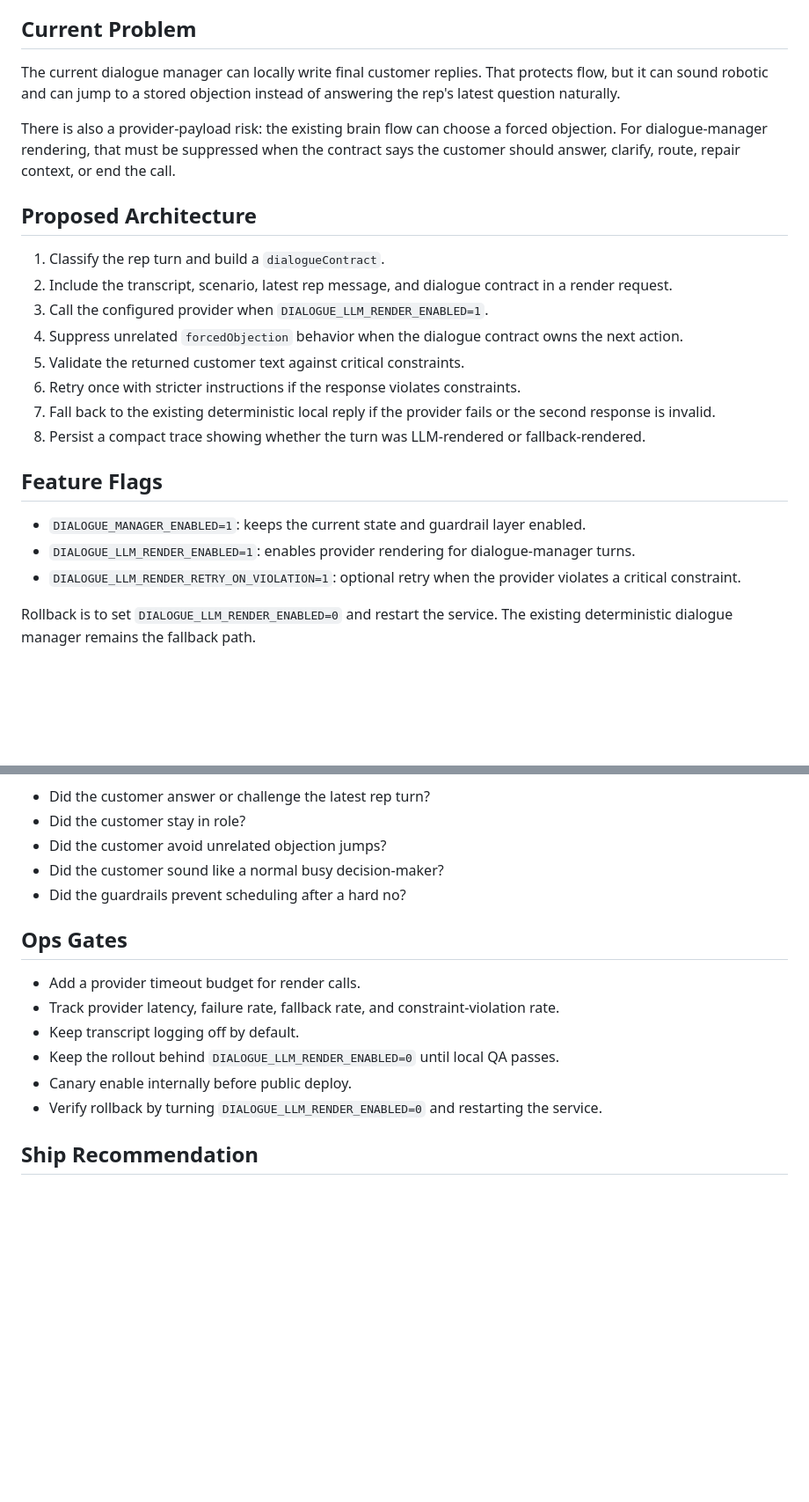
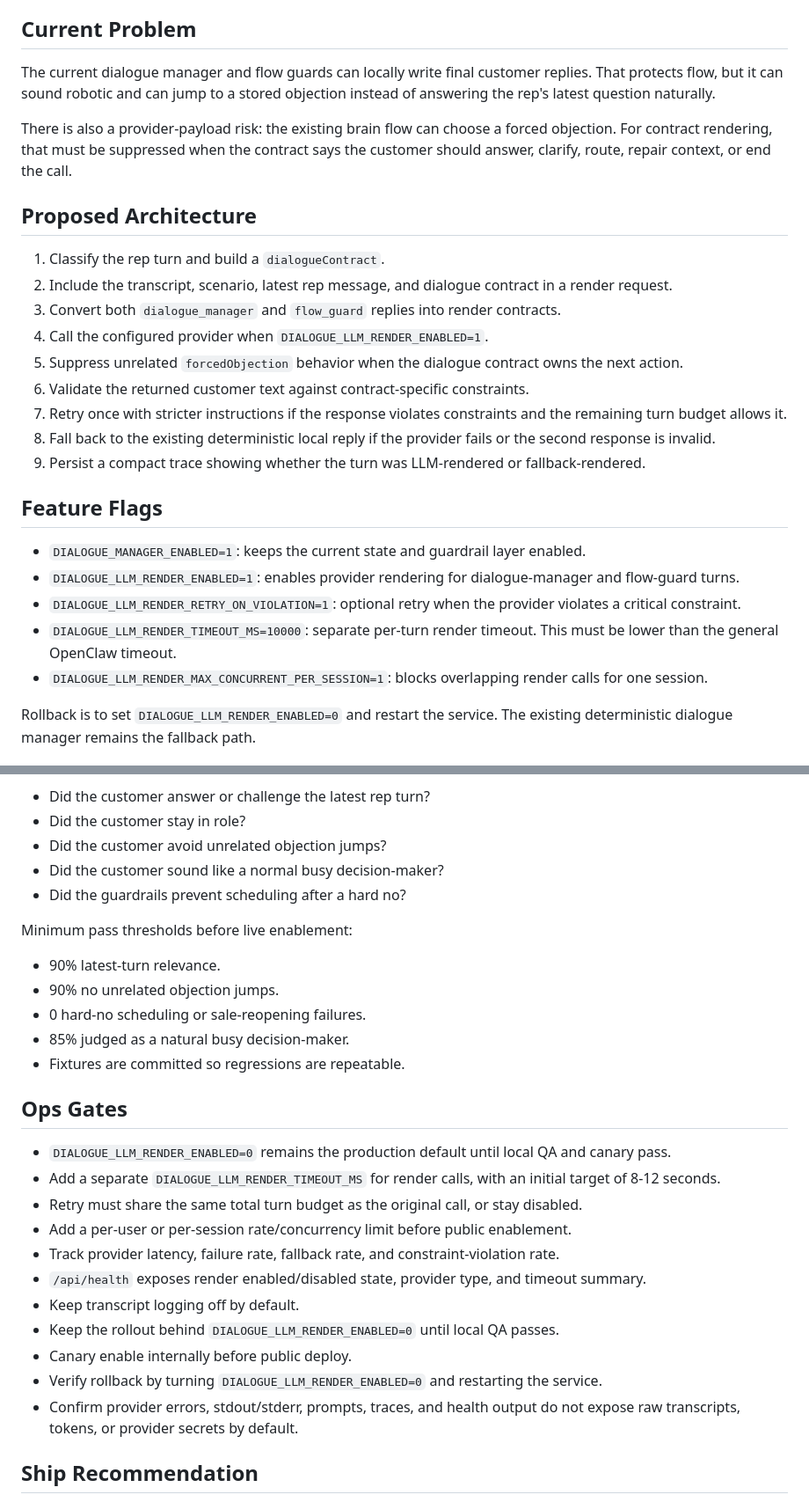
Before and after one commit to jrwrest/tradesites-ai-sales-trainer, a Markdown page: docs/llm-rendered-dialogue-plan.md, 2 parts joined by grey strips. Shown at 88% size. Drawn GitHub-style; blank space fills up the shorter version.

Commit message:
Tighten LLM dialogue plan review gates

```diff
--- a/docs/llm-rendered-dialogue-plan.md
+++ b/docs/llm-rendered-dialogue-plan.md
@@ -18,26 +18,29 @@ The dialogue manager should still decide the safe conversation action: whether t
 
 ## Current Problem
 
-The current dialogue manager can locally write final customer replies. That protects flow, but it can sound robotic and can jump to a stored objection instead of answering the rep's latest question naturally.
+The current dialogue manager and flow guards can locally write final customer replies. That protects flow, but it can sound robotic and can jump to a stored objection instead of answering the rep's latest question naturally.
 
-There is also a provider-payload risk: the existing brain flow can choose a forced objection. For dialogue-manager rendering, that must be suppressed when the contract says the customer should answer, clarify, route, repair context, or end the call.
+There is also a provider-payload risk: the existing brain flow can choose a forced objection. For contract rendering, that must be suppressed when the contract says the customer should answer, clarify, route, repair context, or end the call.
 
 ## Proposed Architecture
 
 1. Classify the rep turn and build a `dialogueContract`.
 2. Include the transcript, scenario, latest rep message, and dialogue contract in a render request.
-3. Call the configured provider when `DIALOGUE_LLM_RENDER_ENABLED=1`.
-4. Suppress unrelated `forcedObjection` behavior when the dialogue contract owns the next action.
-5. Validate the returned customer text against critical constraints.
-6. Retry once with stricter instructions if the response violates constraints.
-7. Fall back to the existing deterministic local reply if the provider fails or the second response is invalid.
-8. Persist a compact trace showing whether the turn was LLM-rendered or fallback-rendered.
+3. Convert both `dialogue_manager` and `flow_guard` replies into render contracts.
+4. Call the configured provider when `DIALOGUE_LLM_RENDER_ENABLED=1`.
+5. Suppress unrelated `forcedObjection` behavior when the dialogue contract owns the next action.
+6. Validate the returned customer text against contract-specific constraints.
+7. Retry once with stricter instructions if the response violates constraints and the remaining turn budget allows it.
+8. Fall back to the existing deterministic local reply if the provider fails or the second response is invalid.
+9. Persist a compact trace showing whether the turn was LLM-rendered or fallback-rendered.
 
 ## Feature Flags
 
 - `DIALOGUE_MANAGER_ENABLED=1`: keeps the current state and guardrail layer enabled.
-- `DIALOGUE_LLM_RENDER_ENABLED=1`: enables provider rendering for dialogue-manager turns.
+- `DIALOGUE_LLM_RENDER_ENABLED=1`: enables provider rendering for dialogue-manager and flow-guard turns.
 - `DIALOGUE_LLM_RENDER_RETRY_ON_VIOLATION=1`: optional retry when the provider violates a critical constraint.
+- `DIALOGUE_LLM_RENDER_TIMEOUT_MS=10000`: separate per-turn render timeout. This must be lower than the general OpenClaw timeout.
+- `DIALOGUE_LLM_RENDER_MAX_CONCURRENT_PER_SESSION=1`: blocks overlapping render calls for one session.
 
 Rollback is to set `DIALOGUE_LLM_RENDER_ENABLED=0` and restart the service. The existing deterministic dialogue manager remains the fallback path.
 
@@ -124,14 +137,27 @@ Judge the output on intent, not exact wording:
 - Did the customer sound like a normal busy decision-maker?
 - Did the guardrails prevent scheduling after a hard no?
 
+Minimum pass thresholds before live enablement:
+
+- 90% latest-turn relevance.
+- 90% no unrelated objection jumps.
+- 0 hard-no scheduling or sale-reopening failures.
+- 85% judged as a natural busy decision-maker.
+- Fixtures are committed so regressions are repeatable.
+
 ## Ops Gates
 
-- Add a provider timeout budget for render calls.
+- `DIALOGUE_LLM_RENDER_ENABLED=0` remains the production default until local QA and canary pass.
+- Add a separate `DIALOGUE_LLM_RENDER_TIMEOUT_MS` for render calls, with an initial target of 8-12 seconds.
+- Retry must share the same total turn budget as the original call, or stay disabled.
+- Add a per-user or per-session rate/concurrency limit before public enablement.
 - Track provider latency, failure rate, fallback rate, and constraint-violation rate.
+- `/api/health` exposes render enabled/disabled state, provider type, and timeout summary.
 - Keep transcript logging off by default.
 - Keep the rollout behind `DIALOGUE_LLM_RENDER_ENABLED=0` until local QA passes.
 - Canary enable internally before public deploy.
 - Verify rollback by turning `DIALOGUE_LLM_RENDER_ENABLED=0` and restarting the service.
+- Confirm provider errors, stdout/stderr, prompts, traces, and health output do not expose raw transcripts, tokens, or provider secrets by default.
 
 ## Ship Recommendation
 
```
Also changed, not shown: other parts of docs/llm-rendered-dialogue-plan.md (+16 -6 lines).
